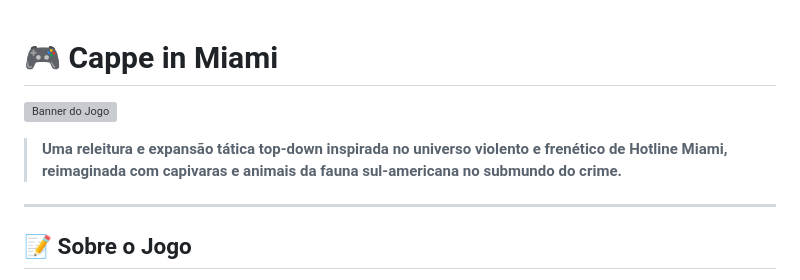
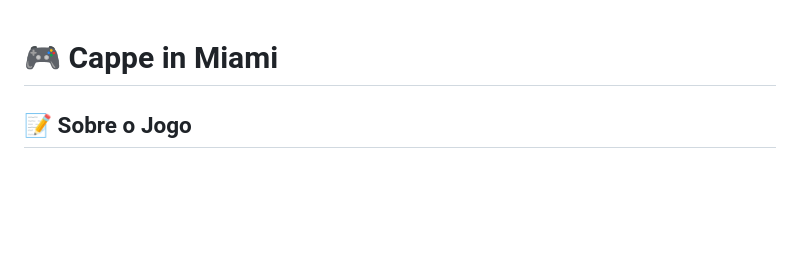
Before and after one commit to CappeVictor/Cappe-in-Miami, a Markdown page: README.md, the part around the change. Drawn GitHub-style; blank space fills up the shorter version; grey boxes are pictures that could not be loaded.

```diff
--- a/README.md
+++ b/README.md
@@ -1,10 +1,4 @@
 # 🎮 Cappe in Miami
-
-![Banner do Jogo](https://placeholder.com)
-
-> **Uma releitura e expansão tática top-down inspirada no universo violento e frenético de Hotline Miami, reimaginada com capivaras e animais da fauna sul-americana no submundo do crime.**
-
----
 
 ## 📝 Sobre o Jogo
 **Cappe in Miami** é um jogo de ação tática acelerada construído inteiramente sobre tecnologias web nativas (**HTML5, Canvas 2D e JavaScript ES6 puro**).
```
